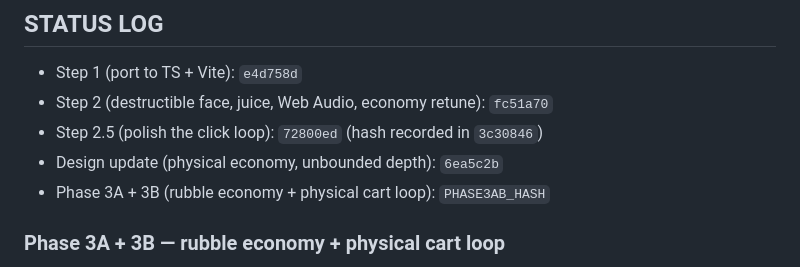
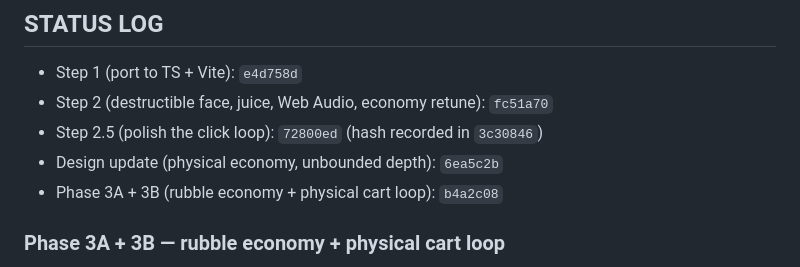
Before and after one commit to tejasreddyvepala/Dig-To-Hell, a Markdown page: claude.md, the part around the change. Drawn GitHub-style.

Commit message:
claude.md: record Phase 3A+3B commit hash
Co-Authored-By: Claude Opus 5.5 <noreply@anthropic.com>

```diff
--- a/claude.md
+++ b/claude.md
@@ -78,7 +78,7 @@ The player digs one continuous vertical shaft and builds an increasingly absurd
 - Step 2 (destructible face, juice, Web Audio, economy retune): `fc51a70`
 - Step 2.5 (polish the click loop): `72800ed` (hash recorded in `3c30846`)
 - Design update (physical economy, unbounded depth): `6ea5c2b`
-- Phase 3A + 3B (rubble economy + physical cart loop): `PHASE3AB_HASH`
+- Phase 3A + 3B (rubble economy + physical cart loop): `b4a2c08`
 
 ### Phase 3A + 3B — rubble economy + physical cart loop
 - **Files:** new `src/cart.ts`; changed `config.ts`, `state.ts`, `economy.ts`, `sim.ts`, `juice.ts`, `audio.ts`, `render.ts`, `view.ts`, `panel.ts`, `main.ts`, `miner.ts`, `index.html`, `style.css`.
```
